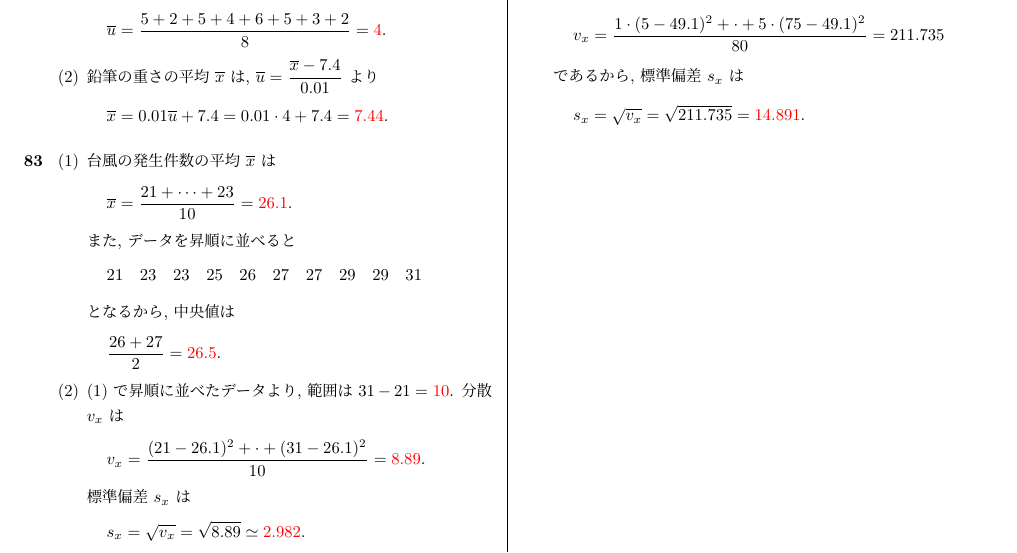
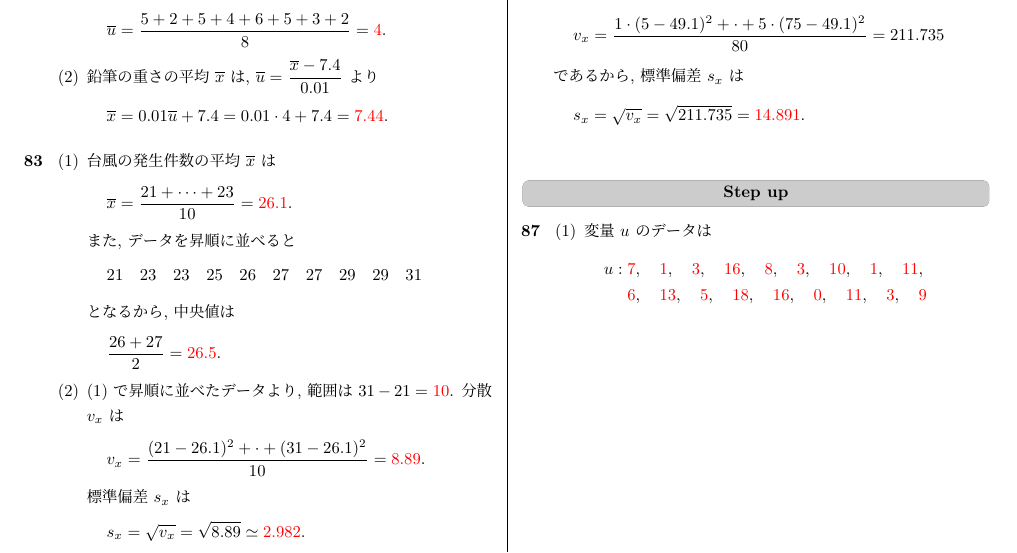
Before and after one commit to NakajimaDocuments/KosenMathematics, a LaTeX document (1-work/15-probability_and_statistics/main.tex, which reads 1-work/15-probability_and_statistics/chap02.tex): part of page 17 of 19, cut so that both start at the same text. The pictures show the PDF file 1-work/15-probability_and_statistics/main.pdf that the author committed with the source.

Commit message:
20250126 2-1-Check 一時退避

```diff
--- a/1-work/15-probability_and_statistics/chap02.tex
+++ b/1-work/15-probability_and_statistics/chap02.tex
@@ -303,3 +303,23 @@
 		\end{align}
 	}
 \end{qenumerate}
+
+%\vspace{\baselineskip}
+\stepup
+\begin{qenumerate}
+	\item{
+		\begin{enumerate}
+			\item{
+				変量 $u$ のデータは
+				\begin{align}
+					u: \red{7}&, \quad \red{1}, \quad \red{3}, \quad \red{16}, \quad \red{8}, \quad \red{3}, \quad \red{10}, \quad \red{1}, \quad \red{11}, \\
+						 \red{6}&, \quad \red{13}, \quad \red{5}, \quad \red{18}, \quad \red{16}, \quad \red{0}, \quad \red{11}, \quad \red{3}, \quad \red{9}
+				\end{align}
+				である.
+			}
+			\item{
+
+			}
+		\end{enumerate}
+	}
+\end{qenumerate}
```
Also changed, not shown: 1-work/15-probability_and_statistics/main.pdf.
